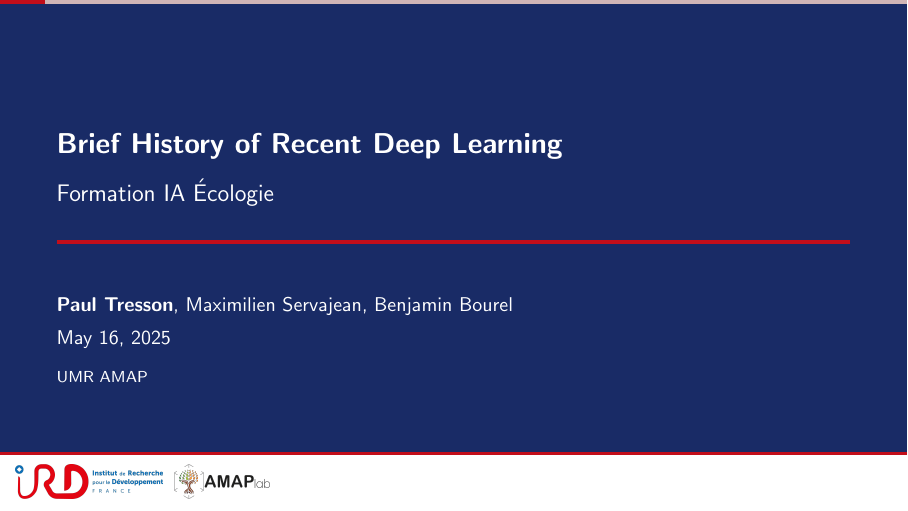
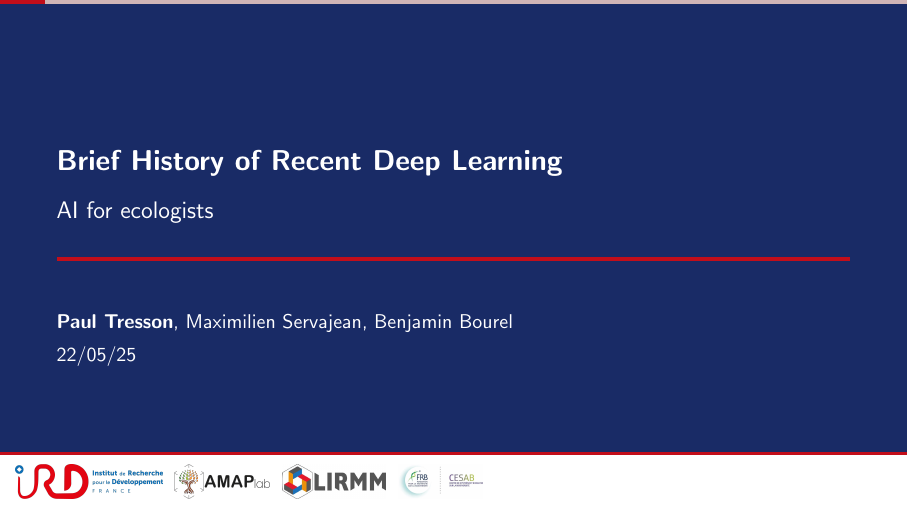
Before and after one commit to ptresson/dl_history_presentation, LaTeX slides (main.tex): page 1 of 49. Compiled offline with pdfLaTeX.

Commit message:
update logos and title slide

```diff
--- a/main.tex
+++ b/main.tex
@@ -35,10 +35,10 @@
 % \include{imports_tikz}
 
 \title{Brief History of Recent Deep Learning}
-\subtitle{Formation IA Écologie}
+\subtitle{AI for ecologists}
 \author[Paul Tresson]{\textbf{Paul Tresson}, Maximilien Servajean, Benjamin Bourel}
-\date{\today} % or whatever the date you are presenting in is
-\institute[Institut de Recherche pour le Développement]{UMR AMAP}
+\date{22/05/25} % or whatever the date you are presenting in is
+% \institute[Institut de Recherche pour le Développement]{UMR AMAP}
 
 %\copyrightnotice{Published by Institut de Recherche pour le Développement, with permission}
 
@@ -107,6 +107,8 @@
 \begin{document}
 \addlogo{logos/IRD_banner.png}
 \addlogo{logos/AMAP_banner.png}
+\addlogo{logos/LIRMM.png}
+\addlogo{logos/CESAB.jpg}
 %\addlogo{example-image-a}
 \maketitle
 
```
Also changed, not shown: logos/CESAB.jpg (added), logos/LIRMM.png (added).
